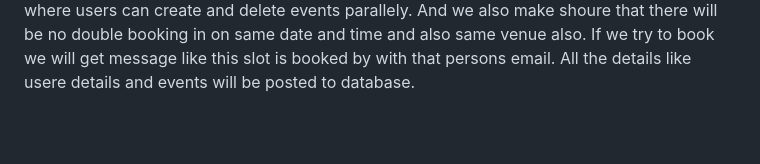
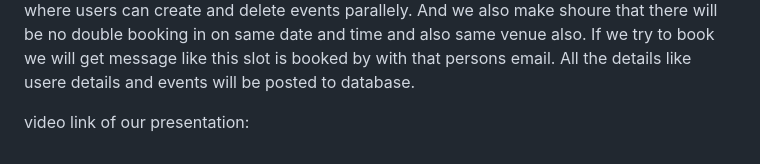
Before and after one commit to KPKREDDY2004/SE-PROJECT, a Markdown page: README.md, the part around the change. Rendered like a GitHub page; blank space fills up the shorter version.

```diff
--- a/README.md
+++ b/README.md
@@ -54,3 +54,5 @@ DataBase : MongoDB Atlas
 Once admin creates user in the search type http://localhost:5000/login.html which will take you to login page login with the same email and password were adimn entered. If your login is successful you will be diverted to home.html.
 In home.html page we can create an event with name of an event which includes date and time and also venue. And we also have a feature where users can create and delete events parallely. And we also make shoure that there will be no double booking in on same date and time and also same venue also. If we try to book we will get message like this slot is booked by with that persons email.
 All the details like usere details and events will be posted to database.
+
+video link of our presentation:
```
